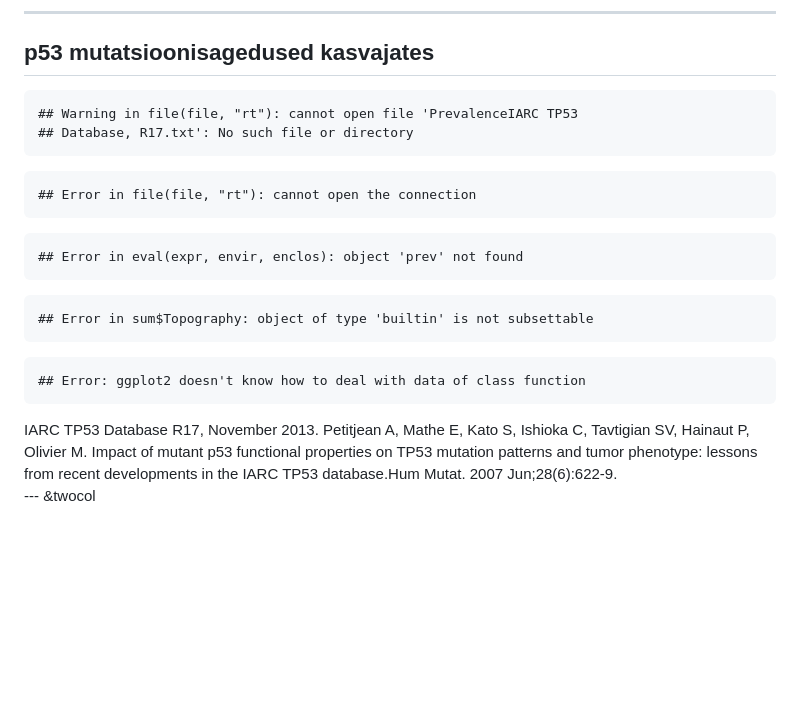
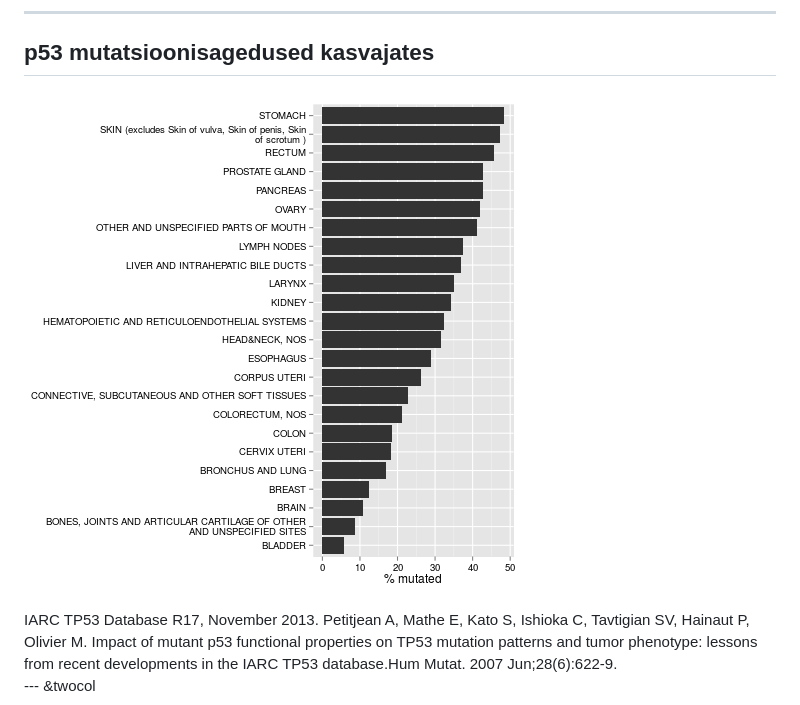
Before and after one commit to Onkobioloogia/p53-ja-apoptoos, a Markdown page: index.md, the part around the change. Rendered like a GitHub page; pictures changed too: assets/fig/prevalence-1.png; blank space fills up the shorter version.

````diff
--- a/index.md
+++ b/index.md
@@ -166,27 +166,7 @@ Epstein-Barr | | EBNA-1 | LMP-1
 
 ## p53 mutatsioonisagedused kasvajates
 
-
-```
-## Warning in file(file, "rt"): cannot open file 'PrevalenceIARC TP53
-## Database, R17.txt': No such file or directory
-```
-
-```
-## Error in file(file, "rt"): cannot open the connection
-```
-
-```
-## Error in eval(expr, envir, enclos): object 'prev' not found
-```
-
-```
-## Error in sum$Topography: object of type 'builtin' is not subsettable
-```
-
-```
-## Error: ggplot2 doesn't know how to deal with data of class function
-```
+![plot of chunk prevalence](assets/fig/prevalence-1.png)
 <footer class="source">IARC TP53 Database R17, November 2013. Petitjean A, Mathe E, Kato S, Ishioka C, Tavtigian SV, Hainaut P, Olivier M. Impact of mutant p53 functional properties on TP53 mutation patterns and tumor phenotype: lessons from recent developments in the IARC TP53 database.Hum Mutat. 2007 Jun;28(6):622-9.</footer>
 
 --- &twocol
````
Also changed, not shown: 3 other files.
